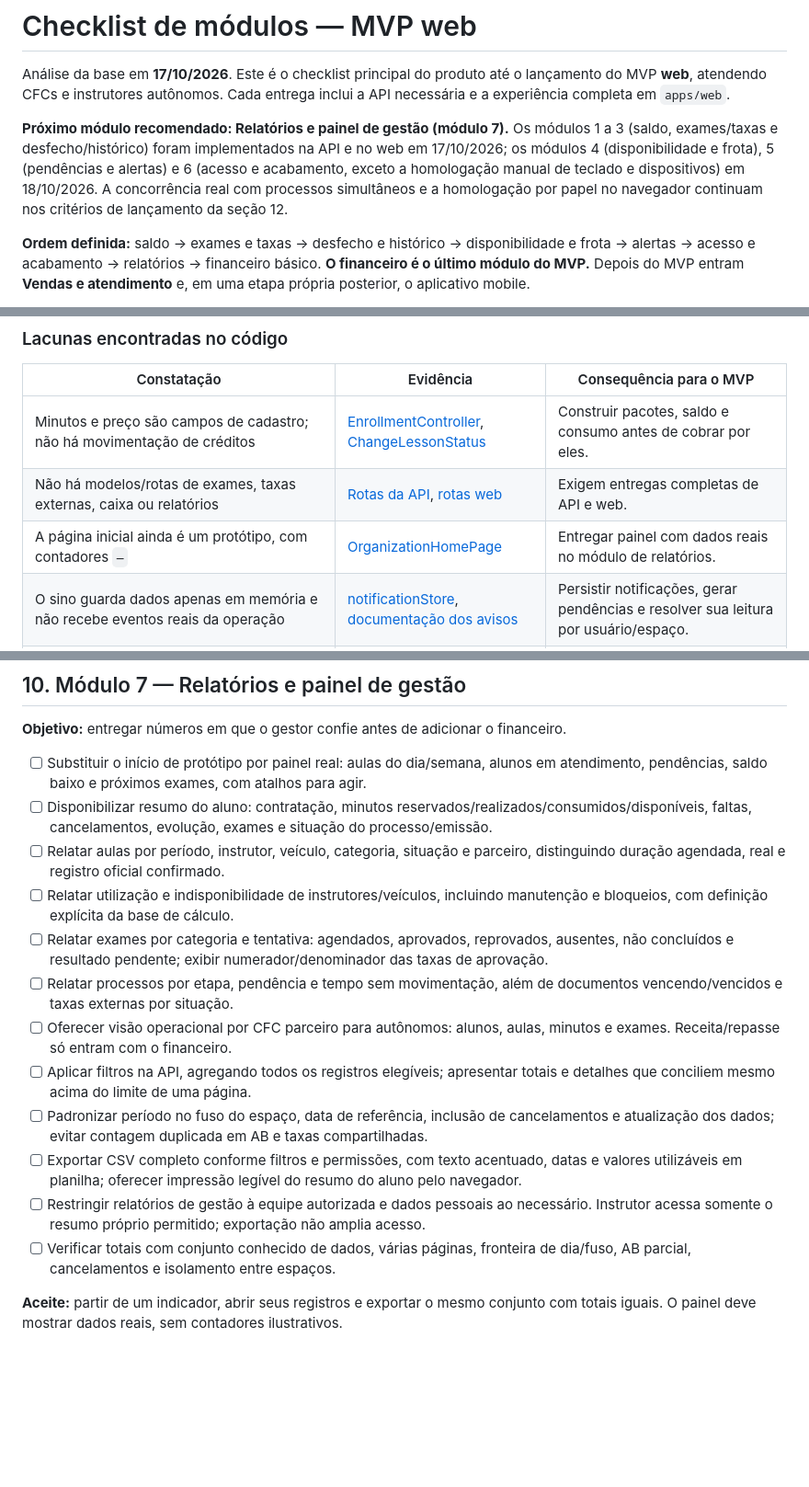
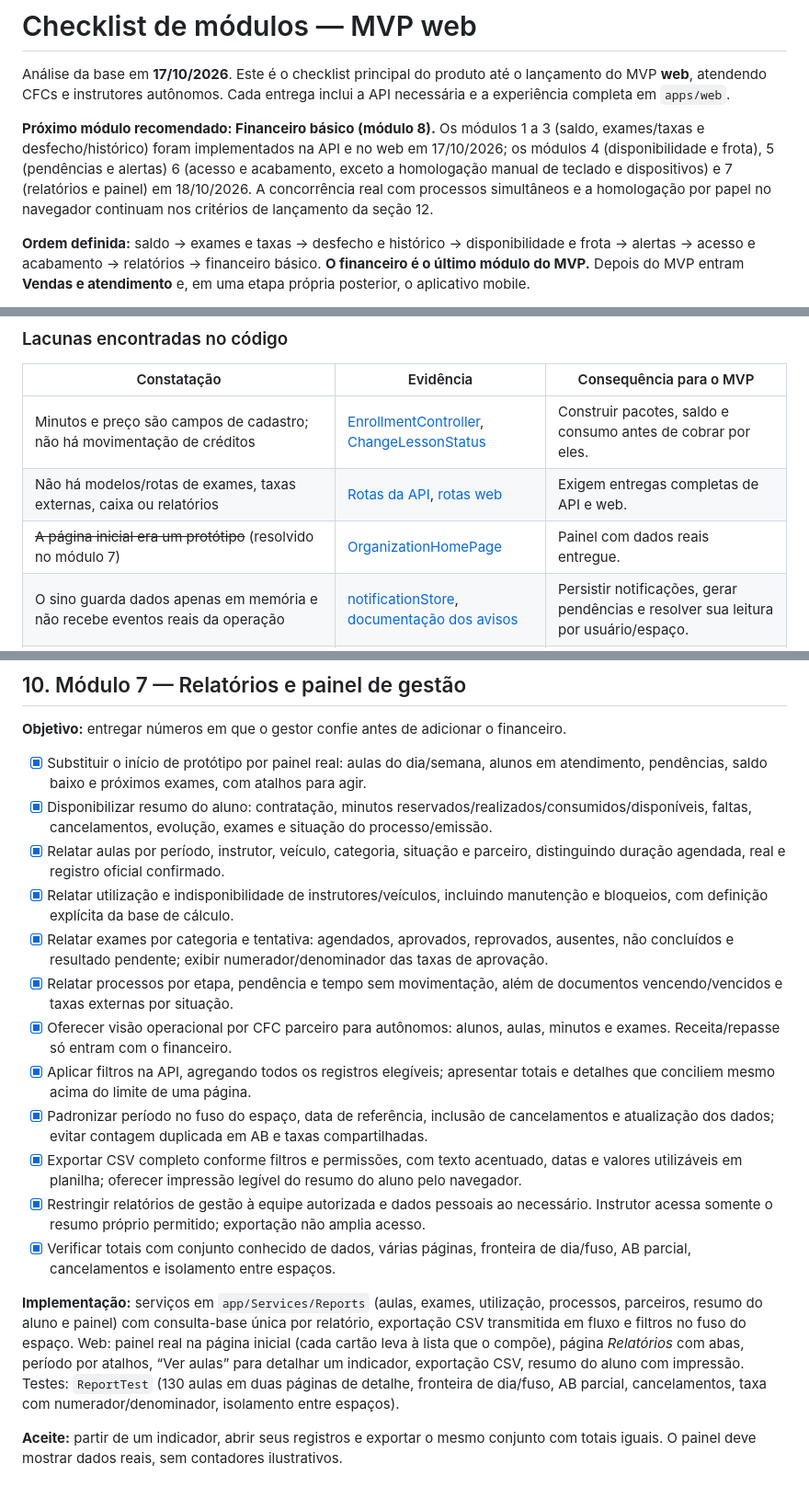
Before and after one commit to thiago8844/auto-escola, a Markdown page: docs/modulos-checklist.md, 3 parts joined by grey strips. Shown at 92% size. Drawn GitHub-style; blank space fills up the shorter version.

Commit message:
docs(shared): marca o módulo 7 do checklist como implementado

```diff
--- a/docs/modulos-checklist.md
+++ b/docs/modulos-checklist.md
@@ -2,7 +2,7 @@
 
 Análise da base em **17/10/2026**. Este é o checklist principal do produto até o lançamento do MVP **web**, atendendo CFCs e instrutores autônomos. Cada entrega inclui a API necessária e a experiência completa em `apps/web`.
 
-**Próximo módulo recomendado: Relatórios e painel de gestão (módulo 7).** Os módulos 1 a 3 (saldo, exames/taxas e desfecho/histórico) foram implementados na API e no web em 17/10/2026; os módulos 4 (disponibilidade e frota), 5 (pendências e alertas) e 6 (acesso e acabamento, exceto a homologação manual de teclado e dispositivos) em 18/10/2026. A concorrência real com processos simultâneos e a homologação por papel no navegador continuam nos critérios de lançamento da seção 12.
+**Próximo módulo recomendado: Financeiro básico (módulo 8).** Os módulos 1 a 3 (saldo, exames/taxas e desfecho/histórico) foram implementados na API e no web em 17/10/2026; os módulos 4 (disponibilidade e frota), 5 (pendências e alertas) 6 (acesso e acabamento, exceto a homologação manual de teclado e dispositivos) e 7 (relatórios e painel) em 18/10/2026. A concorrência real com processos simultâneos e a homologação por papel no navegador continuam nos critérios de lançamento da seção 12.
 
 **Ordem definida:** saldo → exames e taxas → desfecho e histórico → disponibilidade e frota → alertas → acesso e acabamento → relatórios → financeiro básico. **O financeiro é o último módulo do MVP.** Depois do MVP entram **Vendas e atendimento** e, em uma etapa própria posterior, o aplicativo mobile.
 
@@ -50,7 +50,7 @@ Foram analisados rotas, páginas, clientes HTTP e hooks do web; models, migratio
 | -------------------------------------------------------------------------------------------------------------------------------- | ---------------------------------------------------------------------------------------------------------------------------------------------------------------------- | ------------------------------------------------------------------------------------------ |
 | Minutos e preço são campos de cadastro; não há movimentação de créditos                                                          | [EnrollmentController](../apps/api/app/Http/Controllers/Api/V1/EnrollmentController.php), [ChangeLessonStatus](../apps/api/app/Actions/Lessons/ChangeLessonStatus.php) | Construir pacotes, saldo e consumo antes de cobrar por eles.                               |
 | Não há modelos/rotas de exames, taxas externas, caixa ou relatórios                                                              | [Rotas da API](../apps/api/routes/api.php), [rotas web](../apps/web/src/config/routes.tsx)                                                                             | Exigem entregas completas de API e web.                                                    |
-| A página inicial ainda é um protótipo, com contadores `—`                                                                        | [OrganizationHomePage](../apps/web/src/pages/organization/OrganizationHomePage.tsx)                                                                                    | Entregar painel com dados reais no módulo de relatórios.                                   |
+| ~~A página inicial era um protótipo~~ (resolvido no módulo 7)                                                                      | [OrganizationHomePage](../apps/web/src/pages/organization/OrganizationHomePage.tsx)                                                                                    | Painel com dados reais entregue.                                                           |
 | O sino guarda dados apenas em memória e não recebe eventos reais da operação                                                     | [notificationStore](../apps/web/src/stores/notificationStore.ts), [documentação dos avisos](notificacoes.md)                                                           | Persistir notificações, gerar pendências e resolver sua leitura por usuário/espaço.        |
 | Agenda do espaço, agenda pessoal e histórico de aulas consultam até 100 registros; há consultas auxiliares só da primeira página | [lessons.ts](../apps/web/src/api/lessons.ts), [me.ts](../apps/web/src/api/me.ts), [useStudentHistory](../apps/web/src/hooks/useStudentHistory.ts)                      | Evitar agenda/histórico incompletos; nunca calcular total ou saldo a partir de uma página. |
 | A API edita dados de matrícula/processo e substitui documentos; o web expõe apenas parte dessas operações                        | [enrollments.ts](../apps/web/src/api/enrollments.ts), [processes.ts](../apps/web/src/api/processes.ts), [documents.ts](../apps/web/src/api/documents.ts)               | Completar correções e anexação de evidências na interface.                                 |
@@ -219,18 +219,20 @@ Lembretes externos para alunos por WhatsApp, SMS, push e automações de e-mail
 
 **Objetivo:** entregar números em que o gestor confie antes de adicionar o financeiro.
 
-- [ ] Substituir o início de protótipo por painel real: aulas do dia/semana, alunos em atendimento, pendências, saldo baixo e próximos exames, com atalhos para agir.
-- [ ] Disponibilizar resumo do aluno: contratação, minutos reservados/realizados/consumidos/disponíveis, faltas, cancelamentos, evolução, exames e situação do processo/emissão.
-- [ ] Relatar aulas por período, instrutor, veículo, categoria, situação e parceiro, distinguindo duração agendada, real e registro oficial confirmado.
-- [ ] Relatar utilização e indisponibilidade de instrutores/veículos, incluindo manutenção e bloqueios, com definição explícita da base de cálculo.
-- [ ] Relatar exames por categoria e tentativa: agendados, aprovados, reprovados, ausentes, não concluídos e resultado pendente; exibir numerador/denominador das taxas de aprovação.
-- [ ] Relatar processos por etapa, pendência e tempo sem movimentação, além de documentos vencendo/vencidos e taxas externas por situação.
-- [ ] Oferecer visão operacional por CFC parceiro para autônomos: alunos, aulas, minutos e exames. Receita/repasse só entram com o financeiro.
-- [ ] Aplicar filtros na API, agregando todos os registros elegíveis; apresentar totais e detalhes que conciliem mesmo acima do limite de uma página.
-- [ ] Padronizar período no fuso do espaço, data de referência, inclusão de cancelamentos e atualização dos dados; evitar contagem duplicada em AB e taxas compartilhadas.
-- [ ] Exportar CSV completo conforme filtros e permissões, com texto acentuado, datas e valores utilizáveis em planilha; oferecer impressão legível do resumo do aluno pelo navegador.
-- [ ] Restringir relatórios de gestão à equipe autorizada e dados pessoais ao necessário. Instrutor acessa somente o resumo próprio permitido; exportação não amplia acesso.
-- [ ] Verificar totais com conjunto conhecido de dados, várias páginas, fronteira de dia/fuso, AB parcial, cancelamentos e isolamento entre espaços.
+- [x] Substituir o início de protótipo por painel real: aulas do dia/semana, alunos em atendimento, pendências, saldo baixo e próximos exames, com atalhos para agir.
+- [x] Disponibilizar resumo do aluno: contratação, minutos reservados/realizados/consumidos/disponíveis, faltas, cancelamentos, evolução, exames e situação do processo/emissão.
+- [x] Relatar aulas por período, instrutor, veículo, categoria, situação e parceiro, distinguindo duração agendada, real e registro oficial confirmado.
+- [x] Relatar utilização e indisponibilidade de instrutores/veículos, incluindo manutenção e bloqueios, com definição explícita da base de cálculo.
+- [x] Relatar exames por categoria e tentativa: agendados, aprovados, reprovados, ausentes, não concluídos e resultado pendente; exibir numerador/denominador das taxas de aprovação.
+- [x] Relatar processos por etapa, pendência e tempo sem movimentação, além de documentos vencendo/vencidos e taxas externas por situação.
+- [x] Oferecer visão operacional por CFC parceiro para autônomos: alunos, aulas, minutos e exames. Receita/repasse só entram com o financeiro.
+- [x] Aplicar filtros na API, agregando todos os registros elegíveis; apresentar totais e detalhes que conciliem mesmo acima do limite de uma página.
+- [x] Padronizar período no fuso do espaço, data de referência, inclusão de cancelamentos e atualização dos dados; evitar contagem duplicada em AB e taxas compartilhadas.
+- [x] Exportar CSV completo conforme filtros e permissões, com texto acentuado, datas e valores utilizáveis em planilha; oferecer impressão legível do resumo do aluno pelo navegador.
+- [x] Restringir relatórios de gestão à equipe autorizada e dados pessoais ao necessário. Instrutor acessa somente o resumo próprio permitido; exportação não amplia acesso.
+- [x] Verificar totais com conjunto conhecido de dados, várias páginas, fronteira de dia/fuso, AB parcial, cancelamentos e isolamento entre espaços.
+
+**Implementação:** serviços em `app/Services/Reports` (aulas, exames, utilização, processos, parceiros, resumo do aluno e painel) com consulta-base única por relatório, exportação CSV transmitida em fluxo e filtros no fuso do espaço. Web: painel real na página inicial (cada cartão leva à lista que o compõe), página *Relatórios* com abas, período por atalhos, “Ver aulas” para detalhar um indicador, exportação CSV, resumo do aluno com impressão. Testes: `ReportTest` (130 aulas em duas páginas de detalhe, fronteira de dia/fuso, AB parcial, cancelamentos, taxa com numerador/denominador, isolamento entre espaços).
 
 **Aceite:** partir de um indicador, abrir seus registros e exportar o mesmo conjunto com totais iguais. O painel deve mostrar dados reais, sem contadores ilustrativos.
 
```
Also changed, not shown: other parts of docs/modulos-checklist.md (+1 -1 lines).
